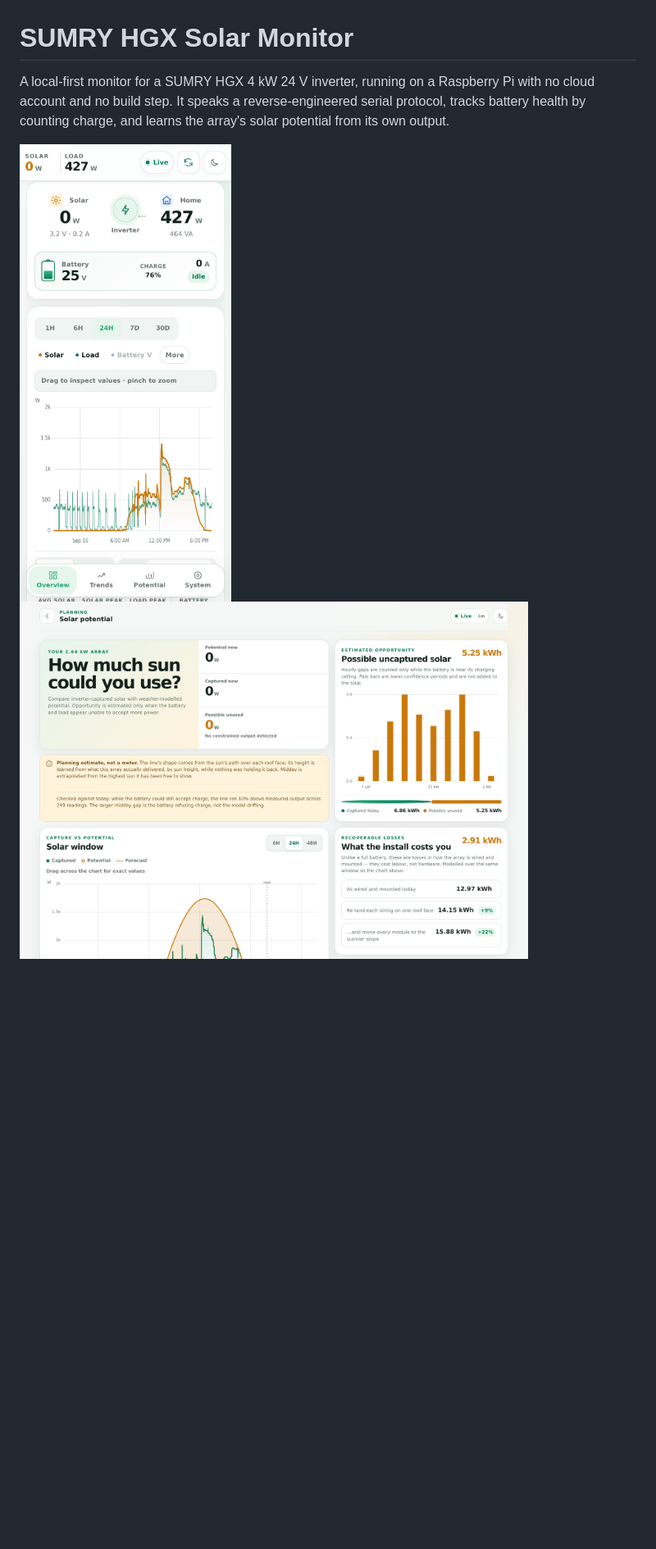
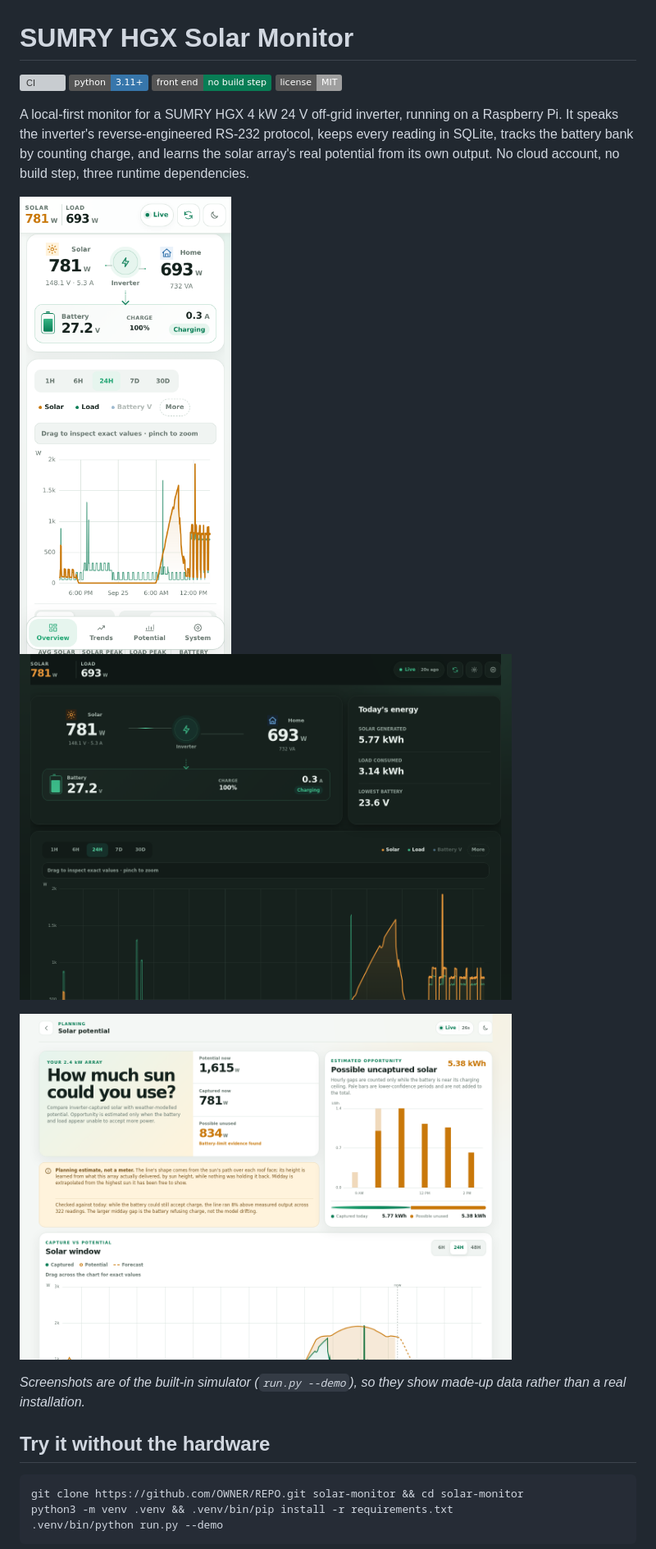
Before and after one commit to AbdelRahmanBouri/sumry-hgx-solar-monitor, a Markdown page: README.md, the part around one of its changes. Shown at 82% size. Rendered like a GitHub page; pictures changed too: docs/screenshots/dashboard-desktop-dark.png (added), docs/screenshots/dashboard-phone.png, docs/screenshots/estimate-desktop.png; badges without logos; blank space fills up the shorter version; grey boxes are pictures that could not be loaded.

````diff
--- a/README.md
+++ b/README.md
@@ -1,8 +1,27 @@
 # SUMRY HGX Solar Monitor
 
-A local-first monitor for a SUMRY HGX 4 kW 24 V inverter, running on a Raspberry Pi with no cloud account and no build step. It speaks a reverse-engineered serial protocol, tracks battery health by counting charge, and learns the array's solar potential from its own output.
+[![CI](https://github.com/OWNER/REPO/actions/workflows/ci.yml/badge.svg)](https://github.com/OWNER/REPO/actions/workflows/ci.yml)
+![Python 3.11+](https://img.shields.io/badge/python-3.11%2B-3776ab)
+![No build step](https://img.shields.io/badge/front%20end-no%20build%20step-087d55)
+[![License: MIT](https://img.shields.io/badge/license-MIT-lightgrey)](LICENSE)
+
+A local-first monitor for a SUMRY HGX 4 kW 24 V off-grid inverter, running on a Raspberry Pi. It speaks the inverter's reverse-engineered RS-232 protocol, keeps every reading in SQLite, tracks the battery bank by counting charge, and learns the solar array's real potential from its own output. No cloud account, no build step, three runtime dependencies.
 
 <p>
-  <img src="docs/screenshots/dashboard-phone.png" alt="Dashboard on a phone" width="300">
-  <img src="docs/screenshots/estimate-desktop.png" alt="Solar potential page on a desktop" width="620">
+  <img src="docs/screenshots/dashboard-phone.png" alt="The dashboard on a phone: live power flow and the last 24 hours" width="300">
+  <img src="docs/screenshots/dashboard-desktop-dark.png" alt="The dashboard on a desktop in the dark scheme" width="600">
 </p>
+<p>
+  <img src="docs/screenshots/estimate-desktop.png" alt="The solar potential page, showing midday output held back by a full battery" width="600">
+</p>
+
+*Screenshots are of the built-in simulator (`run.py --demo`), so they show made-up data rather than a real installation.*
+
+## Try it without the hardware
+
+```sh
+git clone https://github.com/OWNER/REPO.git solar-monitor && cd solar-monitor
+python3 -m venv .venv && .venv/bin/pip install -r requirements.txt
+.venv/bin/python run.py --demo
+```
+
````
Also changed, not shown: other parts of README.md (+132 -101 lines).
